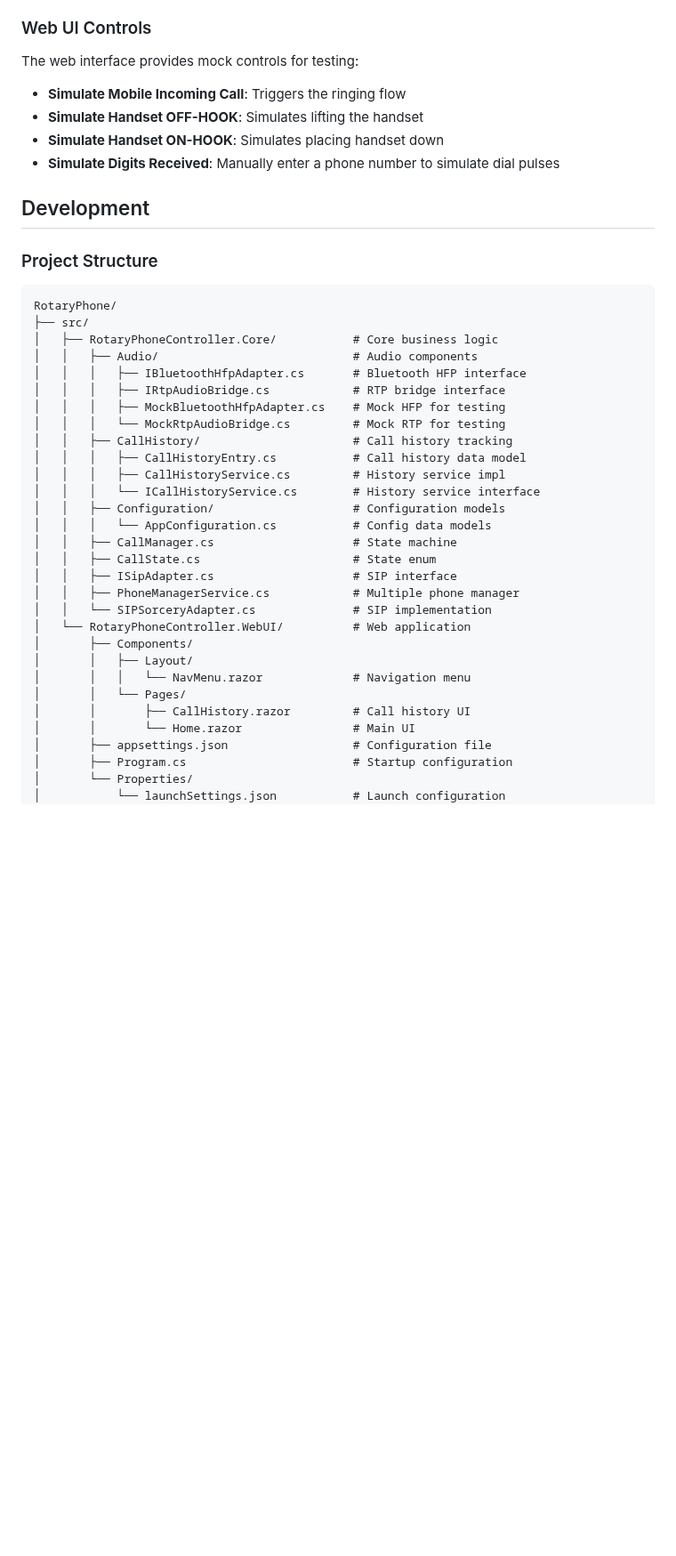
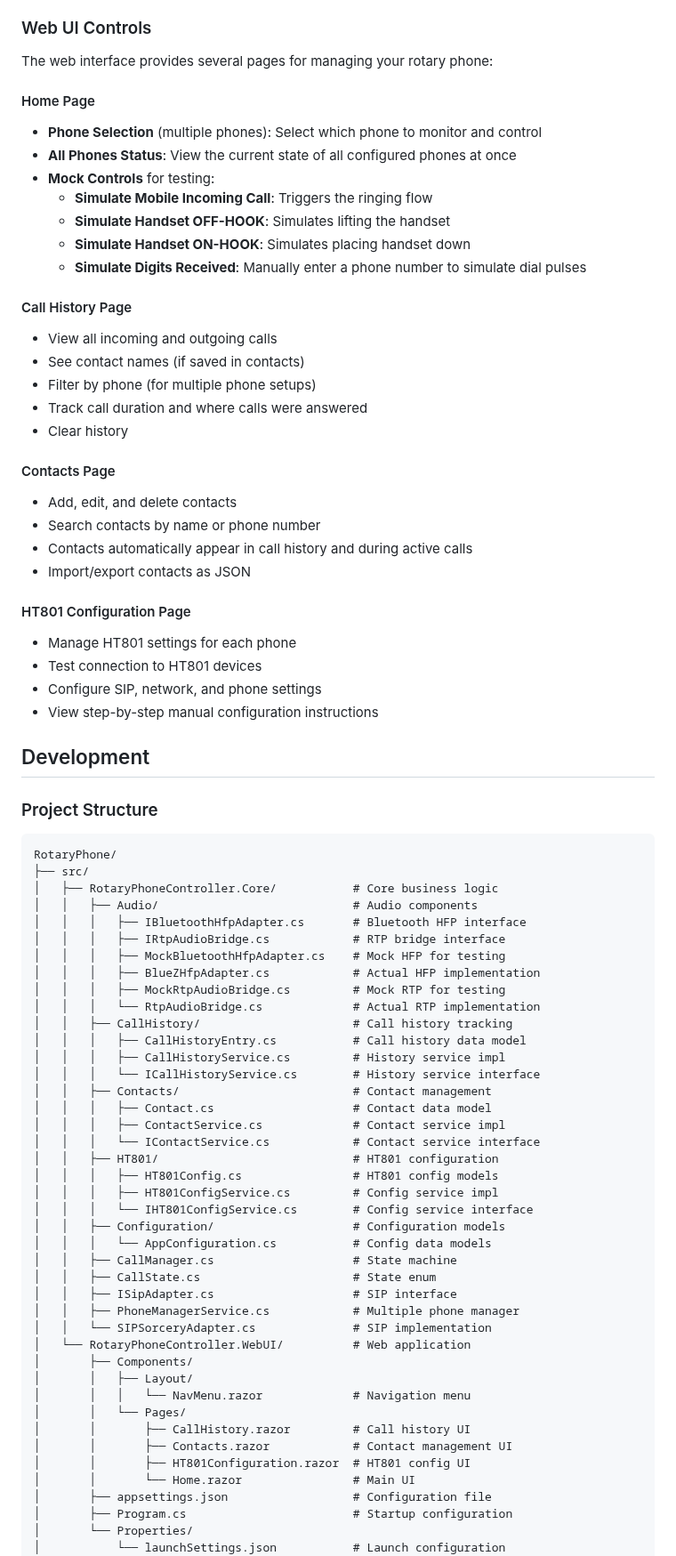
Before and after one commit to mmackelprang/RotaryPhone, a Markdown page: README.md, the part around one of its changes. Shown at 89% size. Rendered like a GitHub page; blank space fills up the shorter version.

```diff
--- a/README.md
+++ b/README.md
@@ -225,12 +270,35 @@ Configure your Grandstream HT801 with the following settings:
 
 ### Web UI Controls
 
-The web interface provides mock controls for testing:
+The web interface provides several pages for managing your rotary phone:
 
-- **Simulate Mobile Incoming Call**: Triggers the ringing flow
-- **Simulate Handset OFF-HOOK**: Simulates lifting the handset
-- **Simulate Handset ON-HOOK**: Simulates placing handset down
-- **Simulate Digits Received**: Manually enter a phone number to simulate dial pulses
+#### Home Page
+- **Phone Selection** (multiple phones): Select which phone to monitor and control
+- **All Phones Status**: View the current state of all configured phones at once
+- **Mock Controls** for testing:
+  - **Simulate Mobile Incoming Call**: Triggers the ringing flow
+  - **Simulate Handset OFF-HOOK**: Simulates lifting the handset
+  - **Simulate Handset ON-HOOK**: Simulates placing handset down
+  - **Simulate Digits Received**: Manually enter a phone number to simulate dial pulses
+
+#### Call History Page
+- View all incoming and outgoing calls
+- See contact names (if saved in contacts)
+- Filter by phone (for multiple phone setups)
+- Track call duration and where calls were answered
+- Clear history
+
+#### Contacts Page
+- Add, edit, and delete contacts
+- Search contacts by name or phone number
+- Contacts automatically appear in call history and during active calls
+- Import/export contacts as JSON
+
+#### HT801 Configuration Page
+- Manage HT801 settings for each phone
+- Test connection to HT801 devices
+- Configure SIP, network, and phone settings
+- View step-by-step manual configuration instructions
 
 ## Development
 
@@ -244,11 +312,21 @@ RotaryPhone/
 │   │   │   ├── IBluetoothHfpAdapter.cs       # Bluetooth HFP interface
 │   │   │   ├── IRtpAudioBridge.cs            # RTP bridge interface
 │   │   │   ├── MockBluetoothHfpAdapter.cs    # Mock HFP for testing
-│   │   │   └── MockRtpAudioBridge.cs         # Mock RTP for testing
+│   │   │   ├── BlueZHfpAdapter.cs            # Actual HFP implementation
+│   │   │   ├── MockRtpAudioBridge.cs         # Mock RTP for testing
+│   │   │   └── RtpAudioBridge.cs             # Actual RTP implementation
 │   │   ├── CallHistory/                      # Call history tracking
 │   │   │   ├── CallHistoryEntry.cs           # Call history data model
 │   │   │   ├── CallHistoryService.cs         # History service impl
 │   │   │   └── ICallHistoryService.cs        # History service interface
+│   │   ├── Contacts/                         # Contact management
+│   │   │   ├── Contact.cs                    # Contact data model
+│   │   │   ├── ContactService.cs             # Contact service impl
+│   │   │   └── IContactService.cs            # Contact service interface
+│   │   ├── HT801/                            # HT801 configuration
+│   │   │   ├── HT801Config.cs                # HT801 config models
+│   │   │   ├── HT801ConfigService.cs         # Config service impl
+│   │   │   └── IHT801ConfigService.cs        # Config service interface
 │   │   ├── Configuration/                    # Configuration models
 │   │   │   └── AppConfiguration.cs           # Config data models
 │   │   ├── CallManager.cs                    # State machine
@@ -262,6 +340,8 @@ RotaryPhone/
 │       │   │   └── NavMenu.razor             # Navigation menu
 │       │   └── Pages/
 │       │       ├── CallHistory.razor         # Call history UI
+│       │       ├── Contacts.razor            # Contact management UI
+│       │       ├── HT801Configuration.razor  # HT801 config UI
 │       │       └── Home.razor                # Main UI
 │       ├── appsettings.json                  # Configuration file
 │       ├── Program.cs                        # Startup configuration
```
Also changed, not shown: other parts of README.md (+79 -18 lines).
